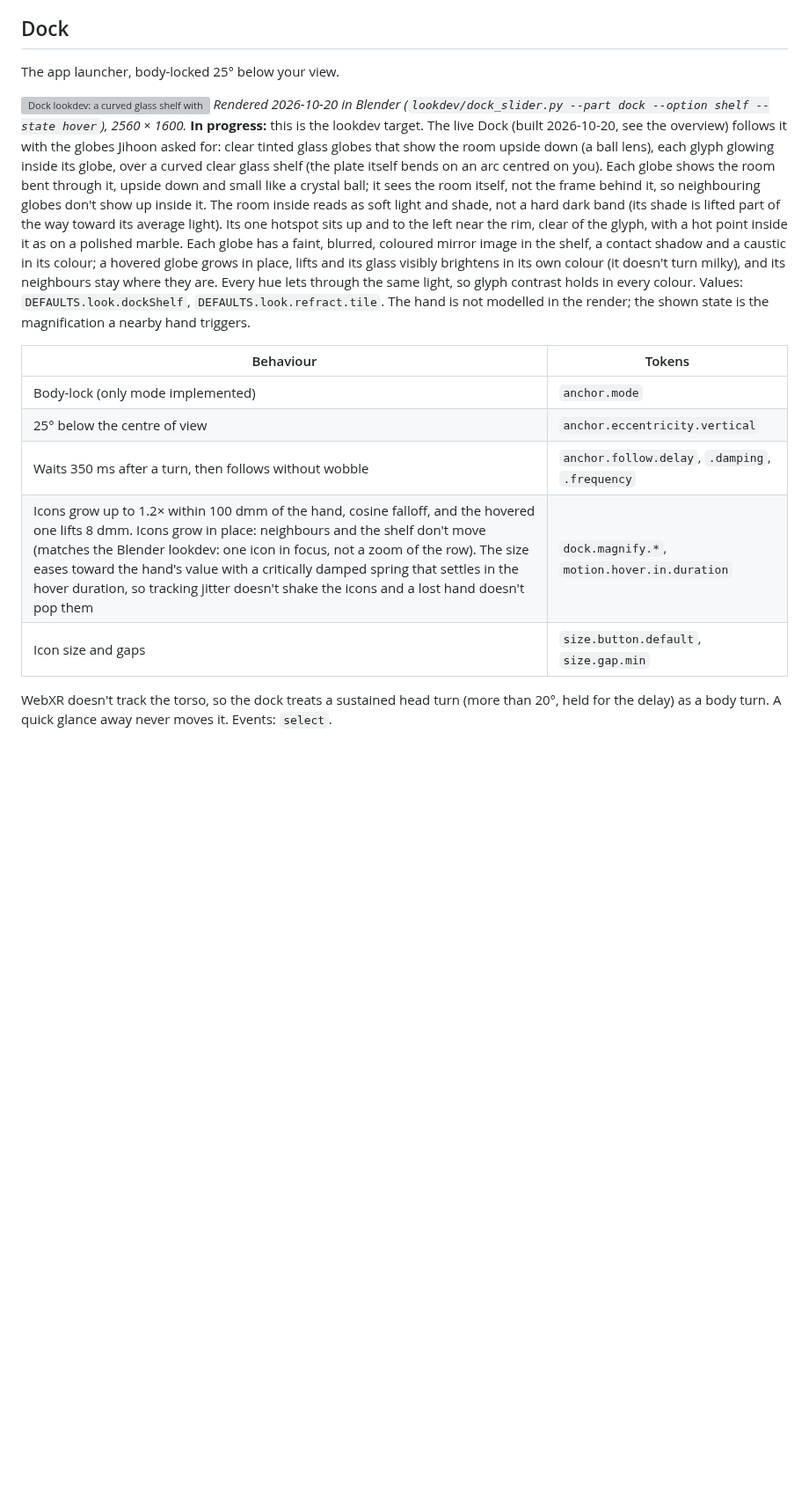
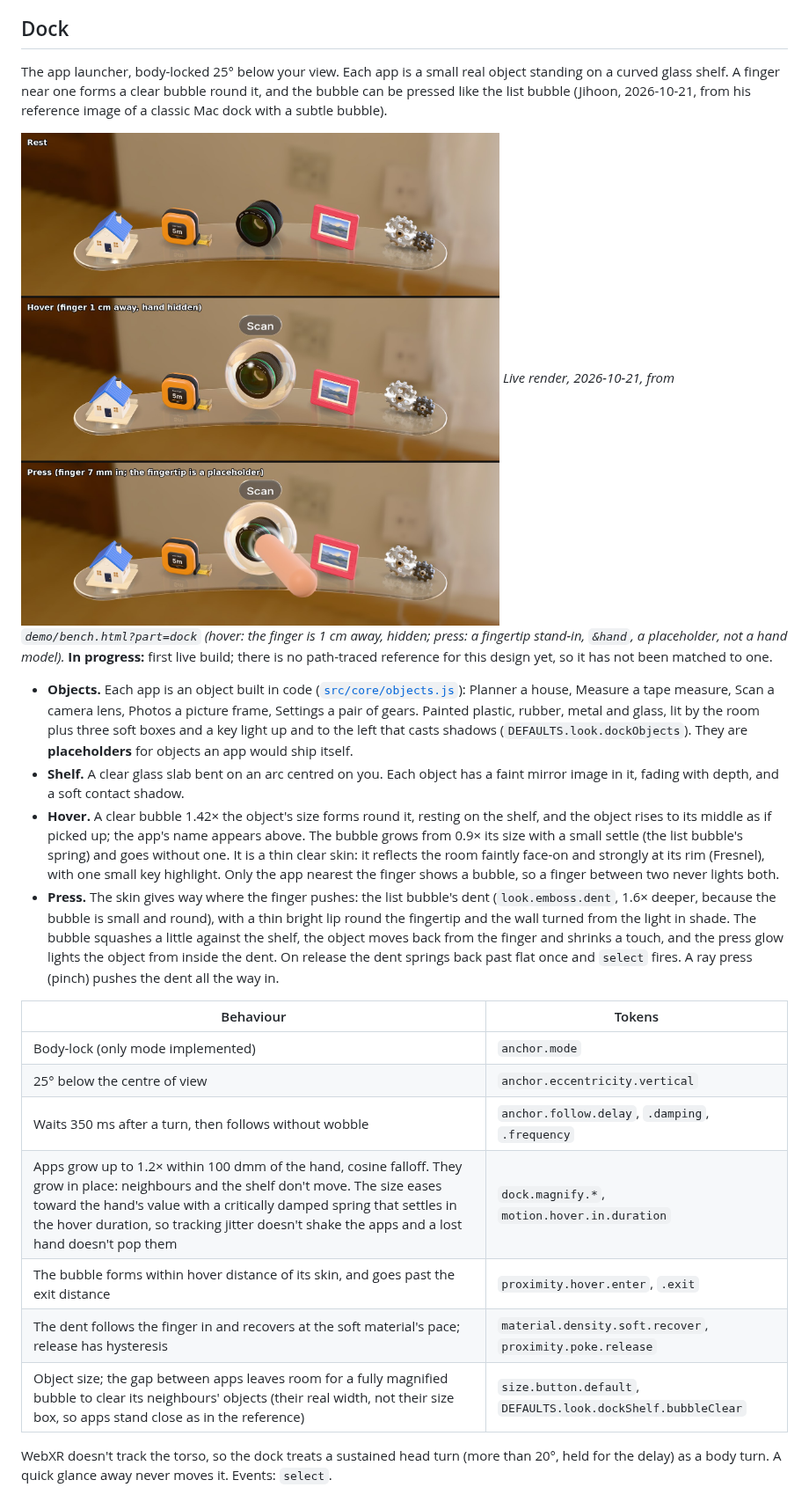
Before and after one commit to jjang20/xr-design-system, a Markdown page: docs/components.md, the part around one of its changes. Shown at 88% size. Drawn GitHub-style; pictures changed too: docs/images/dock-objects-bubble.jpg (added); blank space fills up the shorter version; grey boxes are pictures that could not be loaded.

```diff
--- a/docs/components.md
+++ b/docs/components.md
@@ -118,18 +118,25 @@ An ornament of actions under a window: one glass bar whose buttons are places wh
 
 ## Dock
 
-The app launcher, body-locked 25° below your view.
+The app launcher, body-locked 25° below your view. Each app is a small real object standing on a curved glass shelf. A finger near one forms a clear bubble round it, and the bubble can be pressed like the list bubble (Jihoon, 2026-10-21, from his reference image of a classic Mac dock with a subtle bubble).
 
-![Dock lookdev: a curved glass shelf with icons floating above it, Scan magnified](images/dock-magnify.png)
-*Rendered 2026-10-20 in Blender (`lookdev/dock_slider.py --part dock --option shelf --state hover`), 2560 × 1600.* **In progress:** this is the lookdev target. The live Dock (built 2026-10-20, see the overview) follows it with the globes Jihoon asked for: clear tinted glass globes that show the room upside down (a ball lens), each glyph glowing inside its globe, over a curved clear glass shelf (the plate itself bends on an arc centred on you). Each globe shows the room bent through it, upside down and small like a crystal ball; it sees the room itself, not the frame behind it, so neighbouring globes don't show up inside it. The room inside reads as soft light and shade, not a hard dark band (its shade is lifted part of the way toward its average light). Its one hotspot sits up and to the left near the rim, clear of the glyph, with a hot point inside it as on a polished marble. Each globe has a faint, blurred, coloured mirror image in the shelf, a contact shadow and a caustic in its colour; a hovered globe grows in place, lifts and its glass visibly brightens in its own colour (it doesn't turn milky), and its neighbours stay where they are. Every hue lets through the same light, so glyph contrast holds in every colour. Values: `DEFAULTS.look.dockShelf`, `DEFAULTS.look.refract.tile`. The hand is not modelled in the render; the shown state is the magnification a nearby hand triggers.
+![The live Dock at 6K: rest, hover and press](images/dock-objects-bubble.jpg)
+*Live render, 2026-10-21, from `demo/bench.html?part=dock` (hover: the finger is 1 cm away, hidden; press: a fingertip stand-in, `&hand`, a placeholder, not a hand model).* **In progress:** first live build; there is no path-traced reference for this design yet, so it has not been matched to one.
+
+- **Objects.** Each app is an object built in code ([`src/core/objects.js`](../src/core/objects.js)): Planner a house, Measure a tape measure, Scan a camera lens, Photos a picture frame, Settings a pair of gears. Painted plastic, rubber, metal and glass, lit by the room plus three soft boxes and a key light up and to the left that casts shadows (`DEFAULTS.look.dockObjects`). They are **placeholders** for objects an app would ship itself.
+- **Shelf.** A clear glass slab bent on an arc centred on you. Each object has a faint mirror image in it, fading with depth, and a soft contact shadow.
+- **Hover.** A clear bubble 1.42× the object's size forms round it, resting on the shelf, and the object rises to its middle as if picked up; the app's name appears above. The bubble grows from 0.9× its size with a small settle (the list bubble's spring) and goes without one. It is a thin clear skin: it reflects the room faintly face-on and strongly at its rim (Fresnel), with one small key highlight. Only the app nearest the finger shows a bubble, so a finger between two never lights both.
+- **Press.** The skin gives way where the finger pushes: the list bubble's dent (`look.emboss.dent`, 1.6× deeper, because the bubble is small and round), with a thin bright lip round the fingertip and the wall turned from the light in shade. The bubble squashes a little against the shelf, the object moves back from the finger and shrinks a touch, and the press glow lights the object from inside the dent. On release the dent springs back past flat once and `select` fires. A ray press (pinch) pushes the dent all the way in.
 
 | Behaviour | Tokens |
 |---|---|
 | Body-lock (only mode implemented) | `anchor.mode` |
 | 25° below the centre of view | `anchor.eccentricity.vertical` |
 | Waits 350 ms after a turn, then follows without wobble | `anchor.follow.delay`, `.damping`, `.frequency` |
-| Icons grow up to 1.2× within 100 dmm of the hand, cosine falloff, and the hovered one lifts 8 dmm. Icons grow in place: neighbours and the shelf don't move (matches the Blender lookdev: one icon in focus, not a zoom of the row). The size eases toward the hand's value with a critically damped spring that settles in the hover duration, so tracking jitter doesn't shake the icons and a lost hand doesn't pop them | `dock.magnify.*`, `motion.hover.in.duration` |
-| Icon size and gaps | `size.button.default`, `size.gap.min` |
+| Apps grow up to 1.2× within 100 dmm of the hand, cosine falloff. They grow in place: neighbours and the shelf don't move. The size eases toward the hand's value with a critically damped spring that settles in the hover duration, so tracking jitter doesn't shake the apps and a lost hand doesn't pop them | `dock.magnify.*`, `motion.hover.in.duration` |
+| The bubble forms within hover distance of its skin, and goes past the exit distance | `proximity.hover.enter`, `.exit` |
+| The dent follows the finger in and recovers at the soft material's pace; release has hysteresis | `material.density.soft.recover`, `proximity.poke.release` |
+| Object size; the gap between apps leaves room for a fully magnified bubble to clear its neighbours' objects (their real width, not their size box, so apps stand close as in the reference) | `size.button.default`, `DEFAULTS.look.dockShelf.bubbleClear` |
 
 WebXR doesn't track the torso, so the dock treats a sustained head turn (more than 20°, held for the delay) as a body turn. A quick glance away never moves it. Events: `select`.
 
```
Also changed, not shown: other parts of docs/components.md (+7 -1 lines), 9 other files.
